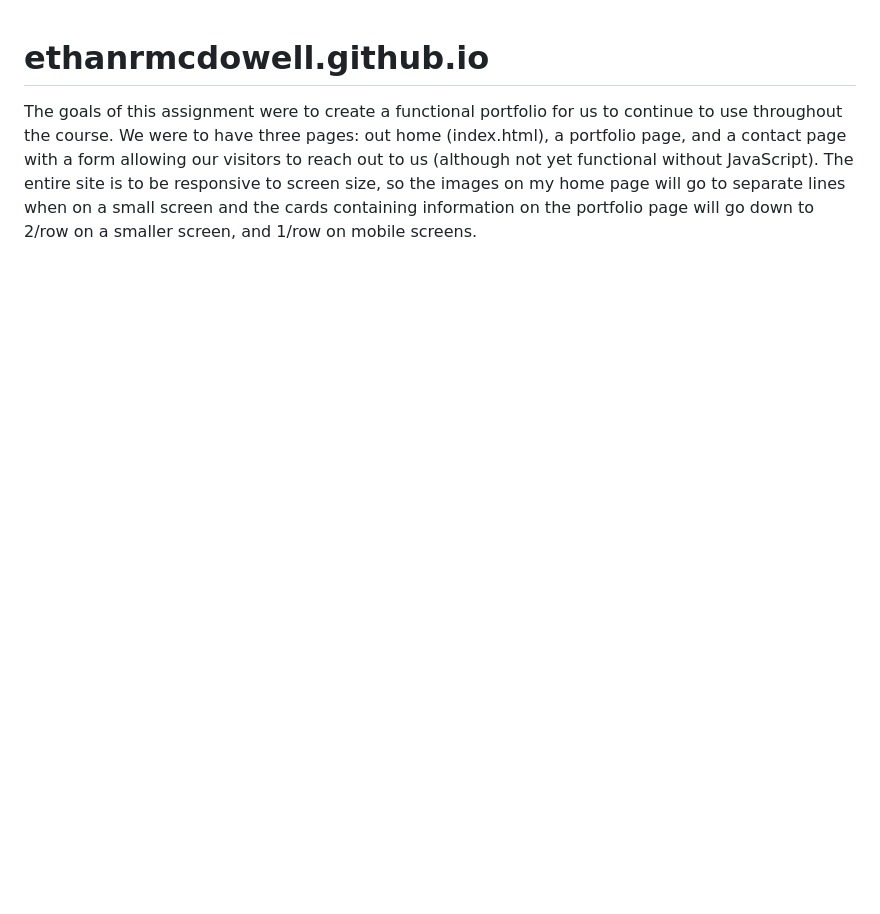
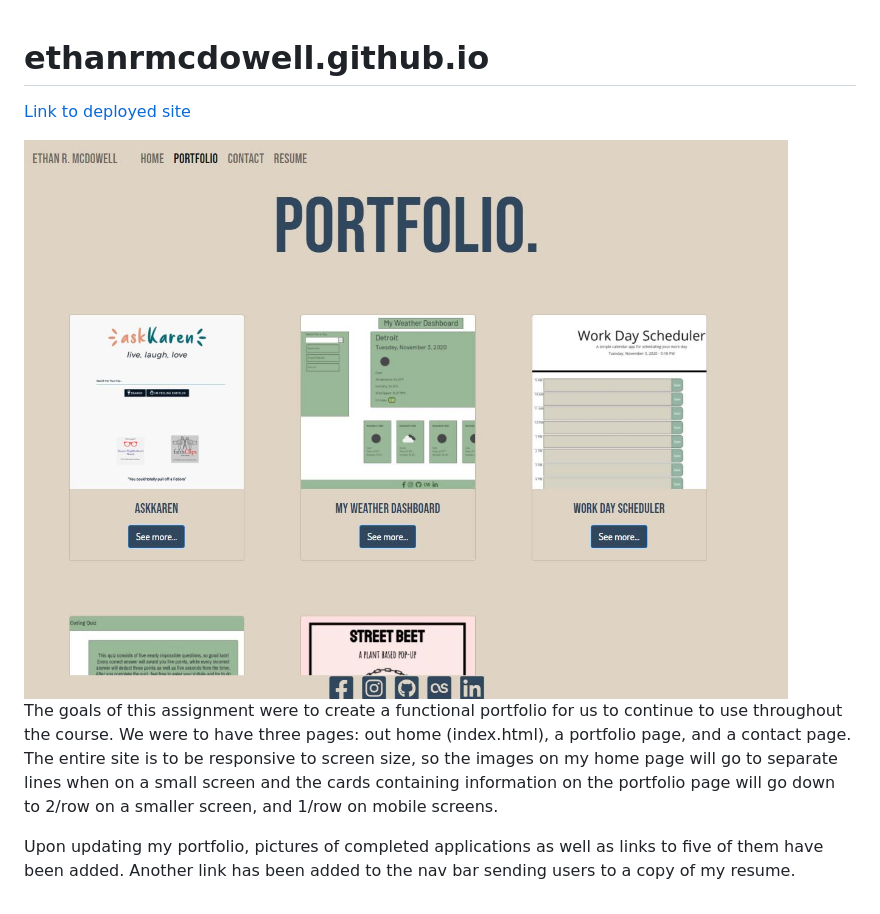
Before and after one commit to ethanrmcdowell/portfolio-previous-build, a Markdown page: README.md, the part around the change. Drawn GitHub-style; pictures changed too: Capture.JPG (added); blank space fills up the shorter version.

```diff
--- a/README.md
+++ b/README.md
@@ -1,3 +1,9 @@
 # ethanrmcdowell.github.io
 
-The goals of this assignment were to create a functional portfolio for us to continue to use throughout the course. We were to have three pages: out home (index.html), a portfolio page, and a contact page with a form allowing our visitors to reach out to us (although not yet functional without JavaScript). The entire site is to be responsive to screen size, so the images on my home page will go to separate lines when on a small screen and the cards containing information on the portfolio page will go down to 2/row on a smaller screen, and 1/row on mobile screens.
+<a href="https://ethanrmcdowell.github.io">Link to deployed site</a>
+
+<img src="Capture.JPG">
+
+The goals of this assignment were to create a functional portfolio for us to continue to use throughout the course. We were to have three pages: out home (index.html), a portfolio page, and a contact page. The entire site is to be responsive to screen size, so the images on my home page will go to separate lines when on a small screen and the cards containing information on the portfolio page will go down to 2/row on a smaller screen, and 1/row on mobile screens.
+
+Upon updating my portfolio, pictures of completed applications as well as links to five of them have been added. Another link has been added to the nav bar sending users to a copy of my resume.
```
